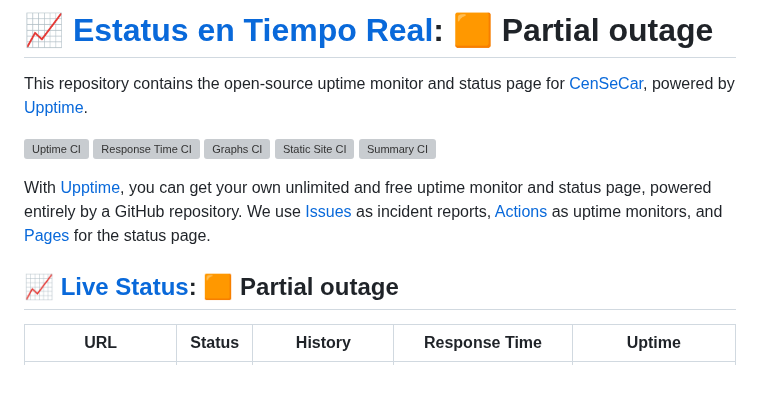
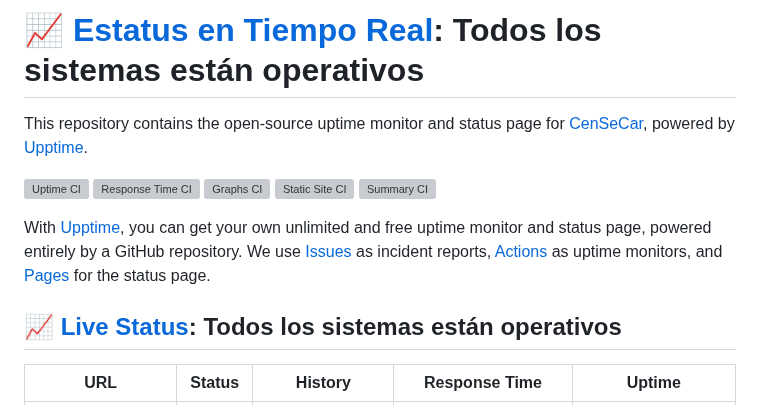
Before and after one commit to censecar/estatus, a Markdown page: README.md, the part around one of its changes. Rendered like a GitHub page; blank space fills up the shorter version; grey boxes are pictures that could not be loaded.

Commit message:
:pencil: Update summary in README [skip ci] [upptime]

```diff
--- a/README.md
+++ b/README.md
@@ -1,4 +1,4 @@
-# [📈 Estatus en Tiempo Real](https://censecar.github.io/estatus): <!--live status--> **🟧 Partial outage**
+# [📈 Estatus en Tiempo Real](https://censecar.github.io/estatus): <!--live status--> **Todos los sistemas están operativos**
 
 This repository contains the open-source uptime monitor and status page for [CenSeCar](https://censecar.github.io/estatus), powered by [Upptime](https://github.com/upptime/upptime).
 
@@ -10,7 +10,7 @@ This repository contains the open-source uptime monitor and status page for [Cen
 
 With [Upptime](https://upptime.js.org), you can get your own unlimited and free uptime monitor and status page, powered entirely by a GitHub repository. We use [Issues](https://github.com/censecar/estatus/issues) as incident reports, [Actions](https://github.com/censecar/estatus/actions) as uptime monitors, and [Pages](https://censecar.github.io/estatus) for the status page.
 
-## [📈 Live Status](https://demo.upptime.js.org): <!--live status--> **🟧 Partial outage**
+## [📈 Live Status](https://demo.upptime.js.org): <!--live status--> **Todos los sistemas están operativos**
 
 <!--start: status pages-->
 <!-- This summary is generated by Upptime (https://github.com/upptime/upptime) -->
```
Also changed, not shown: other parts of README.md (+4 -4 lines).
